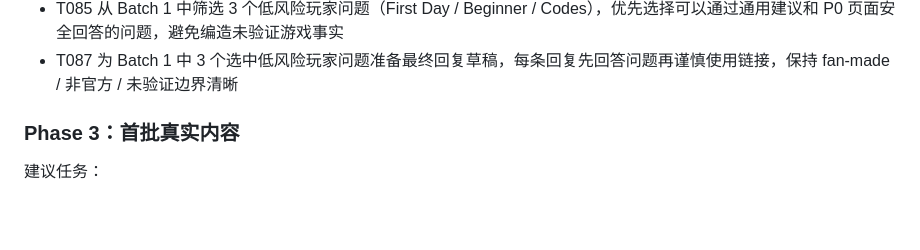
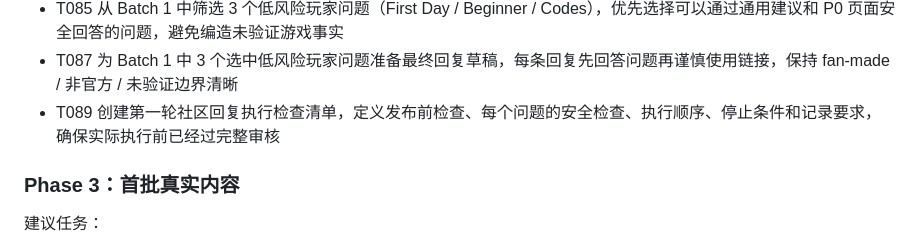
Before and after one commit to yyd841122/heartopia-cozy-guide, a Markdown page: docs/mvp-stage-summary-and-next-roadmap.md, the part around the change. GitHub-like rendering; blank space fills up the shorter version.

```diff
--- a/docs/mvp-stage-summary-and-next-roadmap.md
+++ b/docs/mvp-stage-summary-and-next-roadmap.md
@@ -141,6 +141,7 @@ Traffic acquisition is now a core priority. After SEO Phase 1 and data governanc
 - T083 通过公开网页搜索收集第一批真实玩家问题（中文为主，英文平台不可达），记录来源、分类风险、筛选候选回复问题
 - T085 从 Batch 1 中筛选 3 个低风险玩家问题（First Day / Beginner / Codes），优先选择可以通过通用建议和 P0 页面安全回答的问题，避免编造未验证游戏事实
 - T087 为 Batch 1 中 3 个选中低风险玩家问题准备最终回复草稿，每条回复先回答问题再谨慎使用链接，保持 fan-made / 非官方 / 未验证边界清晰
+- T089 创建第一轮社区回复执行检查清单，定义发布前检查、每个问题的安全检查、执行顺序、停止条件和记录要求，确保实际执行前已经过完整审核
 
 ### Phase 3：首批真实内容
 
```
Also changed, not shown: README.md (+2 -0 lines), docs/first-community-reply-execution-checklist.md (added, +193 -0 lines).
